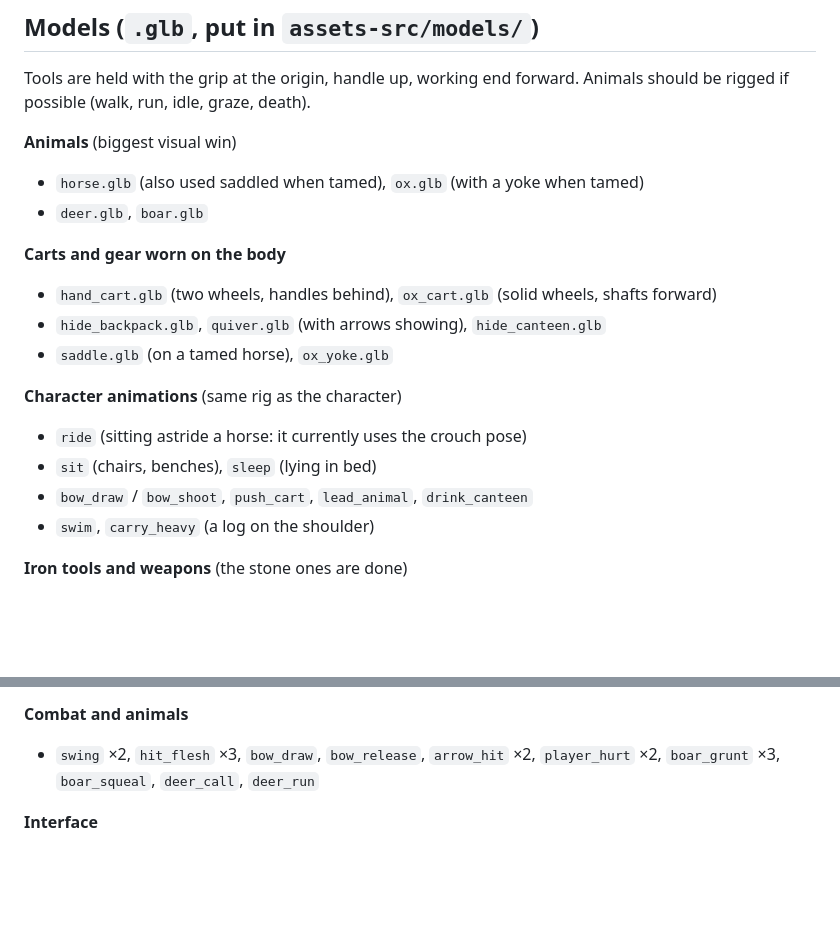
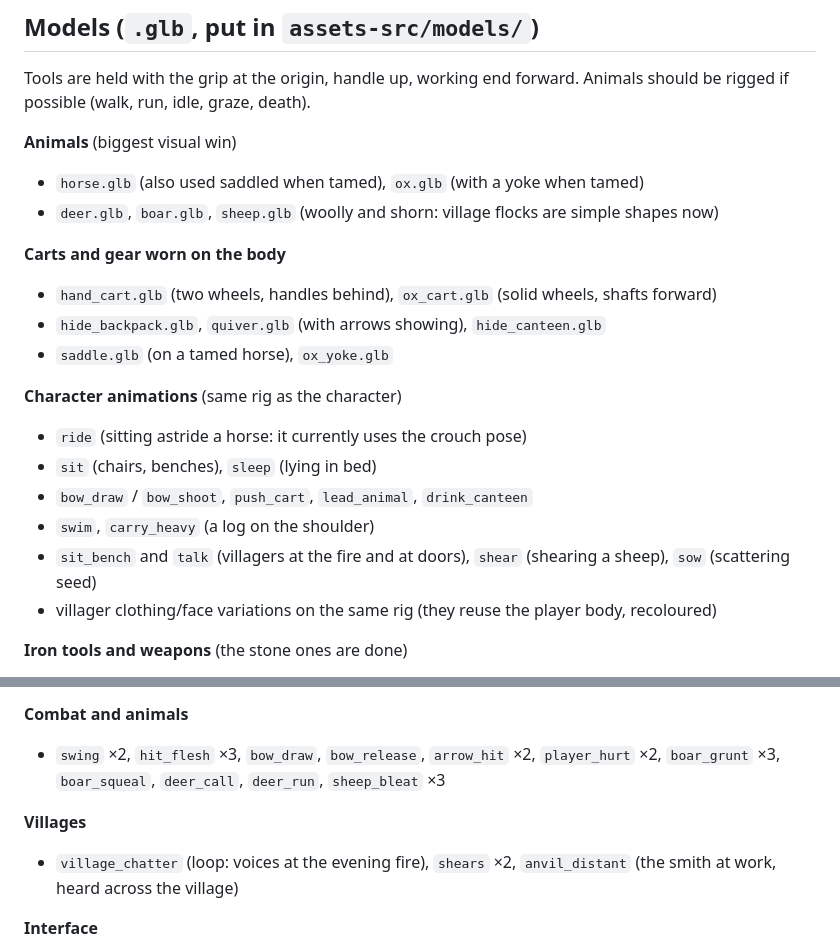
Before and after one commit to Hydroponicz/survivalcrafter, a Markdown page: ASSETS_NEEDED.md, 2 parts joined by grey strips. Rendered like a GitHub page; blank space fills up the shorter version.

Commit message:
Assets list: sheep, villager animations and village sounds
Co-Authored-By: Claude Opus 5.5 <noreply@anthropic.com>
Claude-Session: https://claude.ai/code/session_01Dnt7QFCkpBUhTPjTC2rDac

```diff
--- a/ASSETS_NEEDED.md
+++ b/ASSETS_NEEDED.md
@@ -11,7 +11,7 @@ Animals should be rigged if possible (walk, run, idle, graze, death).
 
 **Animals** (biggest visual win)
 - `horse.glb` (also used saddled when tamed), `ox.glb` (with a yoke when tamed)
-- `deer.glb`, `boar.glb`
+- `deer.glb`, `boar.glb`, `sheep.glb` (woolly and shorn: village flocks are simple shapes now)
 
 **Carts and gear worn on the body**
 - `hand_cart.glb` (two wheels, handles behind), `ox_cart.glb` (solid wheels, shafts forward)
@@ -23,6 +23,8 @@ Animals should be rigged if possible (walk, run, idle, graze, death).
 - `sit` (chairs, benches), `sleep` (lying in bed)
 - `bow_draw` / `bow_shoot`, `push_cart`, `lead_animal`, `drink_canteen`
 - `swim`, `carry_heavy` (a log on the shoulder)
+- `sit_bench` and `talk` (villagers at the fire and at doors), `shear` (shearing a sheep), `sow` (scattering seed)
+- villager clothing/face variations on the same rig (they reuse the player body, recoloured)
 
 **Iron tools and weapons** (the stone ones are done)
 - `iron_hatchet.glb`, `iron_pickaxe.glb`, `iron_shovel.glb`, `iron_hammer.glb`, `iron_knife.glb`
@@ -99,7 +101,10 @@ Animals should be rigged if possible (walk, run, idle, graze, death).
 
 **Combat and animals**
 - `swing` ×2, `hit_flesh` ×3, `bow_draw`, `bow_release`, `arrow_hit` ×2, `player_hurt` ×2,
-  `boar_grunt` ×3, `boar_squeal`, `deer_call`, `deer_run`
+  `boar_grunt` ×3, `boar_squeal`, `deer_call`, `deer_run`, `sheep_bleat` ×3
+
+**Villages**
+- `village_chatter` (loop: voices at the evening fire), `shears` ×2, `anvil_distant` (the smith at work, heard across the village)
 
 **Interface**
 - `ui_click`, `ui_open`, `map_open` (parchment unrolling), `quest_new`, `quest_complete`,
```
